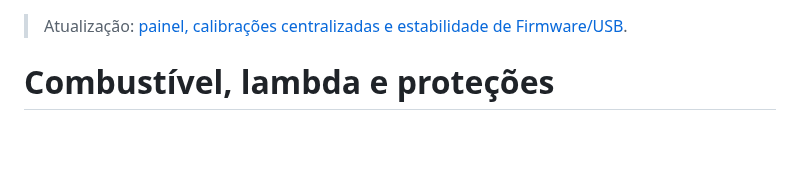
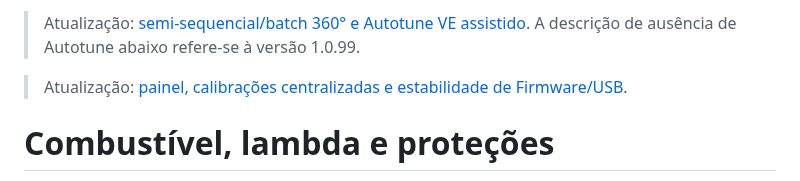
Before and after one commit to Tunuino/Tunuino_documents, a Markdown page: combustivel-protecoes.md, the part around the change. Drawn GitHub-style; blank space fills up the shorter version.

```diff
--- a/combustivel-protecoes.md
+++ b/combustivel-protecoes.md
@@ -1,3 +1,5 @@
+> Atualização: [semi-sequencial/batch 360° e Autotune VE assistido](modos-360-autotune.md). A descrição de ausência de Autotune abaixo refere-se à versão 1.0.99.
+
 > Atualização: [painel, calibrações centralizadas e estabilidade de Firmware/USB](console-calibracoes-estabilidade.md).
 
 # Combustível, lambda e proteções
```
Also changed, not shown: README.md (+2 -0 lines), console-calibracoes-estabilidade.md (+2 -0 lines), modos-360-autotune.md (added, +64 -0 lines), images/console-autotune-ve.png (added), images/console-modos-360.png (added).
